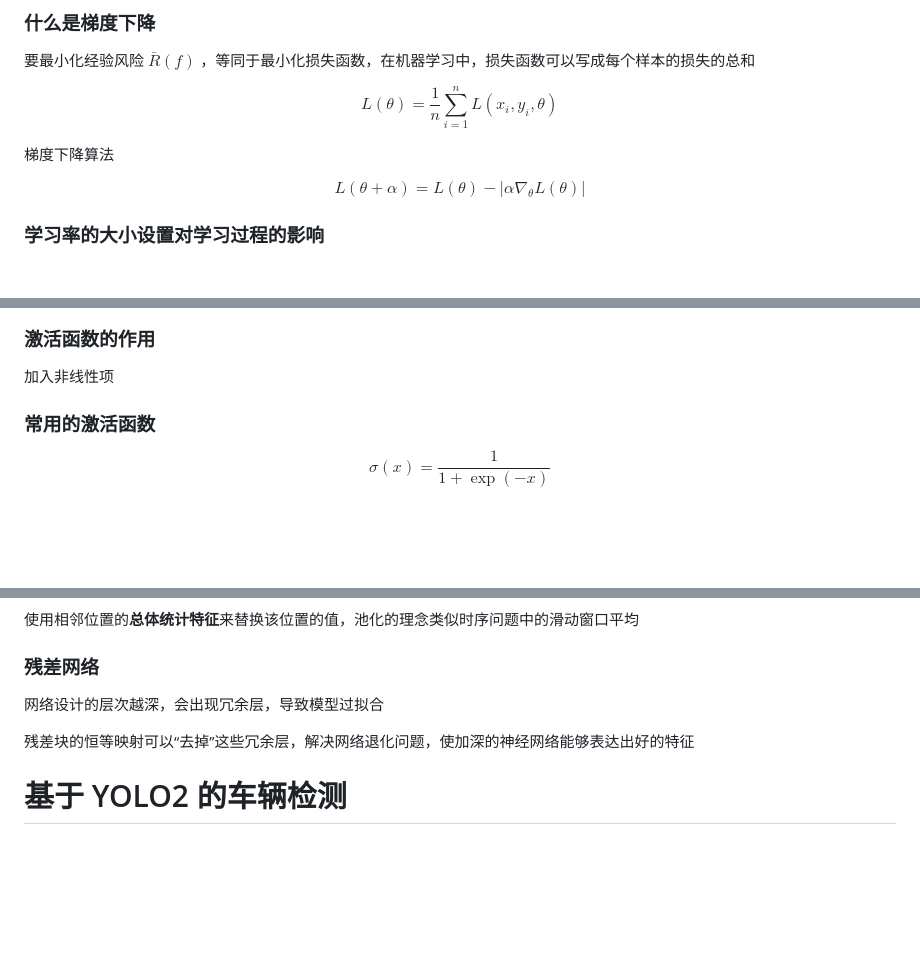
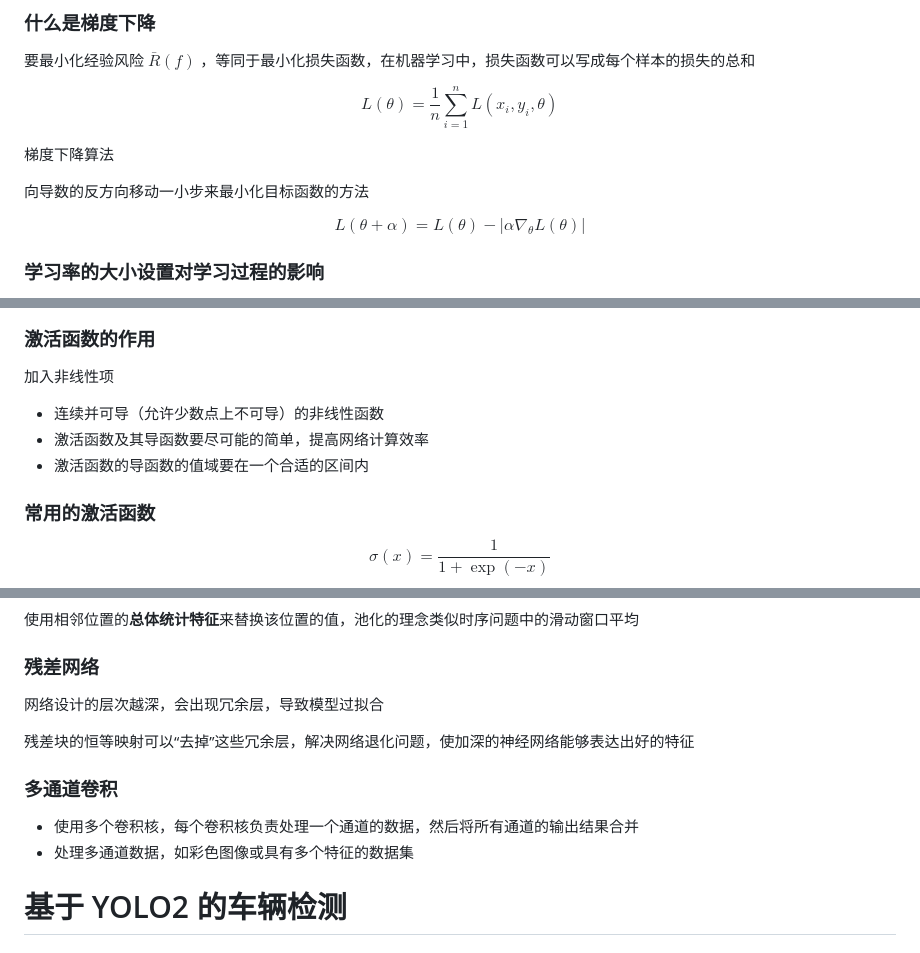
Before and after one commit to chai-mi/note, a Markdown page: 智能无人系统/3.深度学习和无人驾驶视觉感知.md, 3 parts joined by grey strips. GitHub-like rendering; blank space fills up the shorter version.

Commit message:
fix.3.深度学习和无人驾驶视觉感知，多通道卷积和激活函数的作用

```diff
--- a/智能无人系统/3.深度学习和无人驾驶视觉感知.md
+++ b/智能无人系统/3.深度学习和无人驾驶视觉感知.md
@@ -130,6 +130,8 @@ $$
 
 梯度下降算法
 
+向导数的反方向移动一小步来最小化目标函数的方法
+
 $$
 L(\theta+\alpha)=L(\theta) - |\alpha \nabla_\theta L(\theta)|
 $$
@@ -149,6 +151,9 @@ $$
 ### 激活函数的作用
 
 加入非线性项
+- 连续并可导（允许少数点上不可导）的非线性函数
+- 激活函数及其导函数要尽可能的简单，提高网络计算效率
+- 激活函数的导函数的值域要在一个合适的区间内
 
 ### 常用的激活函数
 
@@ -364,6 +369,11 @@ $$
 
 残差块的恒等映射可以“去掉”这些冗余层，解决网络退化问题，使加深的神经网络能够表达出好的特征
 
+### 多通道卷积
+
+- 使用多个卷积核，每个卷积核负责处理一个通道的数据，然后将所有通道的输出结果合并
+- 处理多通道数据，如彩色图像或具有多个特征的数据集
+
 # 基于 YOLO2 的车辆检测
 
 ## YOLO 基础
```
